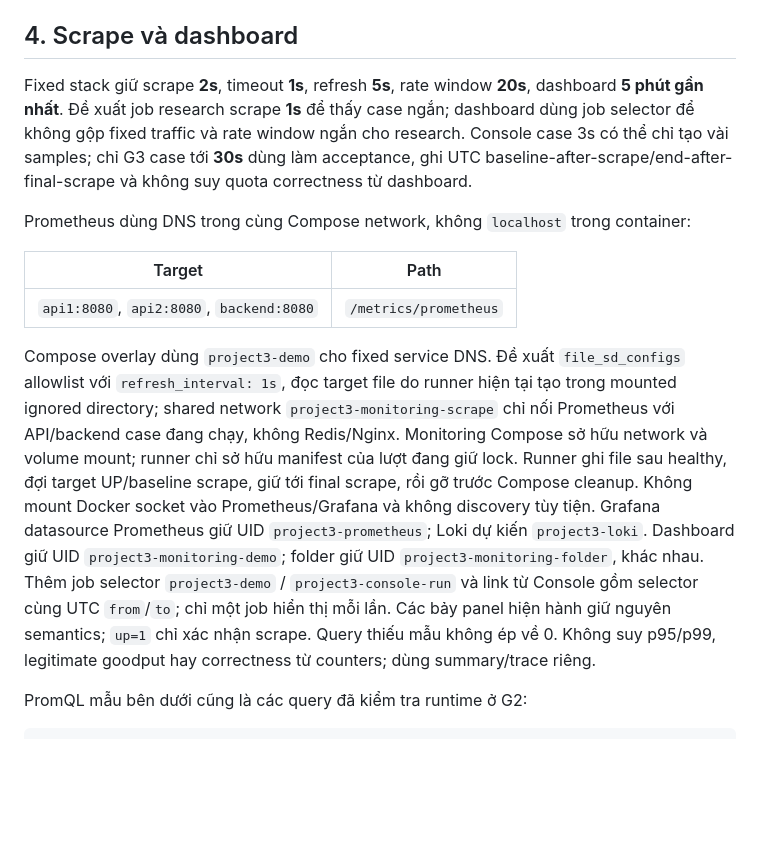
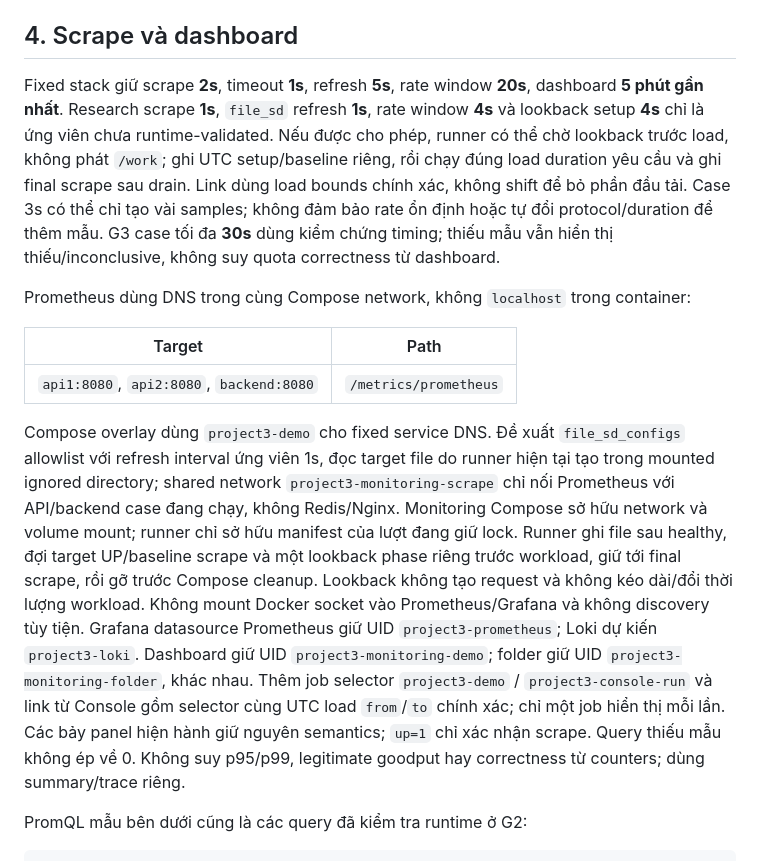
Before and after one commit to SonBestCodeVien5/project3-rate-limiter, a Markdown page: docs/monitoring/DESIGN.md, the part around the change. GitHub-like rendering; blank space fills up the shorter version.

```diff
--- a/docs/monitoring/DESIGN.md
+++ b/docs/monitoring/DESIGN.md
@@ -62,7 +62,7 @@ Các target có thể `up=1` khi Redis lỗi hoặc API trả 503. `/healthz` l
 
 ## 4. Scrape và dashboard
 
-Fixed stack giữ scrape **2s**, timeout **1s**, refresh **5s**, rate window **20s**, dashboard **5 phút gần nhất**. Đề xuất job research scrape **1s** để thấy case ngắn; dashboard dùng job selector để không gộp fixed traffic và rate window ngắn cho research. Console case 3s có thể chỉ tạo vài samples; chỉ G3 case tới **30s** dùng làm acceptance, ghi UTC baseline-after-scrape/end-after-final-scrape và không suy quota correctness từ dashboard.
+Fixed stack giữ scrape **2s**, timeout **1s**, refresh **5s**, rate window **20s**, dashboard **5 phút gần nhất**. Research scrape **1s**, `file_sd` refresh **1s**, rate window **4s** và lookback setup **4s** chỉ là ứng viên chưa runtime-validated. Nếu được cho phép, runner có thể chờ lookback trước load, không phát `/work`; ghi UTC setup/baseline riêng, rồi chạy đúng load duration yêu cầu và ghi final scrape sau drain. Link dùng load bounds chính xác, không shift để bỏ phần đầu tải. Case 3s có thể chỉ tạo vài samples; không đảm bảo rate ổn định hoặc tự đổi protocol/duration để thêm mẫu. G3 case tối đa **30s** dùng kiểm chứng timing; thiếu mẫu vẫn hiển thị thiếu/inconclusive, không suy quota correctness từ dashboard.
 
 Prometheus dùng DNS trong cùng Compose network, không `localhost` trong container:
 
@@ -70,7 +70,7 @@ Prometheus dùng DNS trong cùng Compose network, không `localhost` trong conta
 | --- | --- |
 | `api1:8080`, `api2:8080`, `backend:8080` | `/metrics/prometheus` |
 
-Compose overlay dùng `project3-demo` cho fixed service DNS. Đề xuất `file_sd_configs` allowlist với `refresh_interval: 1s`, đọc target file do runner hiện tại tạo trong mounted ignored directory; shared network `project3-monitoring-scrape` chỉ nối Prometheus với API/backend case đang chạy, không Redis/Nginx. Monitoring Compose sở hữu network và volume mount; runner chỉ sở hữu manifest của lượt đang giữ lock. Runner ghi file sau healthy, đợi target UP/baseline scrape, giữ tới final scrape, rồi gỡ trước Compose cleanup. Không mount Docker socket vào Prometheus/Grafana và không discovery tùy tiện. Grafana datasource Prometheus giữ UID `project3-prometheus`; Loki dự kiến `project3-loki`. Dashboard giữ UID `project3-monitoring-demo`; folder giữ UID `project3-monitoring-folder`, khác nhau. Thêm job selector `project3-demo` / `project3-console-run` và link từ Console gồm selector cùng UTC `from`/`to`; chỉ một job hiển thị mỗi lần. Các bảy panel hiện hành giữ nguyên semantics; `up=1` chỉ xác nhận scrape. Query thiếu mẫu không ép về 0. Không suy p95/p99, legitimate goodput hay correctness từ counters; dùng summary/trace riêng.
+Compose overlay dùng `project3-demo` cho fixed service DNS. Đề xuất `file_sd_configs` allowlist với refresh interval ứng viên 1s, đọc target file do runner hiện tại tạo trong mounted ignored directory; shared network `project3-monitoring-scrape` chỉ nối Prometheus với API/backend case đang chạy, không Redis/Nginx. Monitoring Compose sở hữu network và volume mount; runner chỉ sở hữu manifest của lượt đang giữ lock. Runner ghi file sau healthy, đợi target UP/baseline scrape và một lookback phase riêng trước workload, giữ tới final scrape, rồi gỡ trước Compose cleanup. Lookback không tạo request và không kéo dài/đổi thời lượng workload. Không mount Docker socket vào Prometheus/Grafana và không discovery tùy tiện. Grafana datasource Prometheus giữ UID `project3-prometheus`; Loki dự kiến `project3-loki`. Dashboard giữ UID `project3-monitoring-demo`; folder giữ UID `project3-monitoring-folder`, khác nhau. Thêm job selector `project3-demo` / `project3-console-run` và link từ Console gồm selector cùng UTC load `from`/`to` chính xác; chỉ một job hiển thị mỗi lần. Các bảy panel hiện hành giữ nguyên semantics; `up=1` chỉ xác nhận scrape. Query thiếu mẫu không ép về 0. Không suy p95/p99, legitimate goodput hay correctness từ counters; dùng summary/trace riêng.
 
 PromQL mẫu bên dưới cũng là các query đã kiểm tra runtime ở G2:
 
```
Also changed, not shown: docs/monitoring/PHASE2_PLAN.md (+2 -2 lines), docs/monitoring/RUNBOOK.md (+3 -3 lines).
